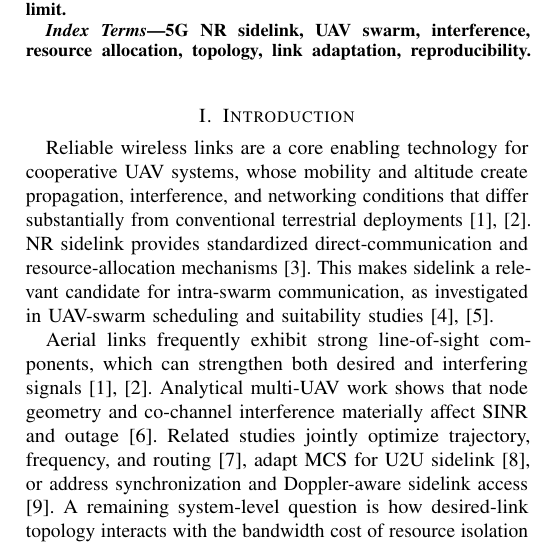
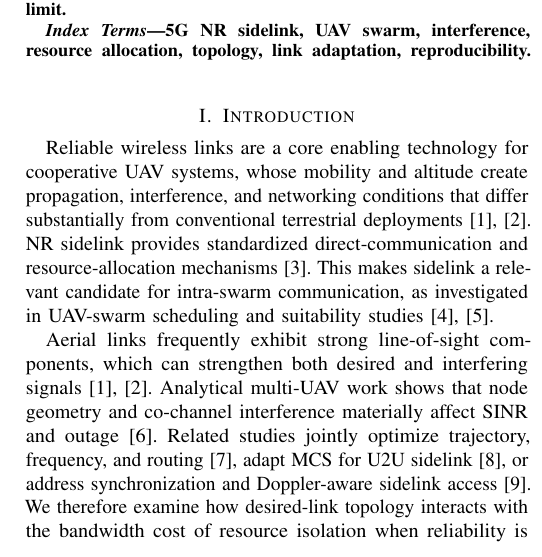
Before and after one commit to panagiotagrosdouli/uav-sidelink-swarm, a LaTeX paper (paper/vtc2027/main.tex, which reads paper/vtc2027/sections/01_introduction.tex): part of one column of page 1 of 5, cut so that both start at the same text. Compiled offline with pdfLaTeX.

Commit message:
paper: avoid overstating literature gap

```diff
--- a/paper/vtc2027/sections/01_introduction.tex
+++ b/paper/vtc2027/sections/01_introduction.tex
@@ -1,6 +1,6 @@
 \section{Introduction}
 Reliable wireless links are a core enabling technology for cooperative UAV systems, whose mobility and altitude create propagation, interference, and networking conditions that differ substantially from conventional terrestrial deployments \cite{zeng2019sky,mozaffari2019tutorial}. NR sidelink provides standardized direct-communication and resource-allocation mechanisms \cite{garcia2021nrv2x}. This makes sidelink a relevant candidate for intra-swarm communication, as investigated in UAV-swarm scheduling and suitability studies \cite{mishra2022cu2x,varonen2024sidelink}.
 
-Aerial links frequently exhibit strong line-of-sight components, which can strengthen both desired and interfering signals \cite{zeng2019sky,mozaffari2019tutorial}. Analytical multi-UAV work shows that node geometry and co-channel interference materially affect SINR and outage \cite{lau2023outage}. Related studies jointly optimize trajectory, frequency, and routing \cite{alam2024jtfr}, adapt MCS for U2U sidelink \cite{yu2025uavlink}, or address synchronization and Doppler-aware sidelink access \cite{zhang2026sync}. A remaining system-level question is how desired-link topology interacts with the bandwidth cost of resource isolation when reliability is evaluated through NR-aware transport-block mechanics rather than a single SINR threshold.
+Aerial links frequently exhibit strong line-of-sight components, which can strengthen both desired and interfering signals \cite{zeng2019sky,mozaffari2019tutorial}. Analytical multi-UAV work shows that node geometry and co-channel interference materially affect SINR and outage \cite{lau2023outage}. Related studies jointly optimize trajectory, frequency, and routing \cite{alam2024jtfr}, adapt MCS for U2U sidelink \cite{yu2025uavlink}, or address synchronization and Doppler-aware sidelink access \cite{zhang2026sync}. We therefore examine how desired-link topology interacts with the bandwidth cost of resource isolation when reliability is evaluated through NR-aware transport-block mechanics rather than a single SINR threshold.
 
 This paper asks: \emph{How do swarm density and communication topology change the evaluated NR-sidelink interference regime, and how far can resource separation and spatial desired/interferer advantage move the resulting reliability/goodput operating region?} The contributions are threefold. First, we combine measurement-derived A2A path loss with 3GPP-derived MCS/TBS/LDPC mechanics under an explicit study resource grid and sourced 5G-LENA link-level BLER curves. Second, we quantify the trade-off between co-channel interference reduction and reduced per-link PRBs when the 133-PRB profile is partitioned into 1/2/4/8 resources. Third, matched-seed controls vary pairing, allocator, link adaptation, and noise-bandwidth accounting to identify which conclusions are robust and which are model-dependent. In particular, the severe high-density degradation of the long-link baseline is not topology invariant.
```
